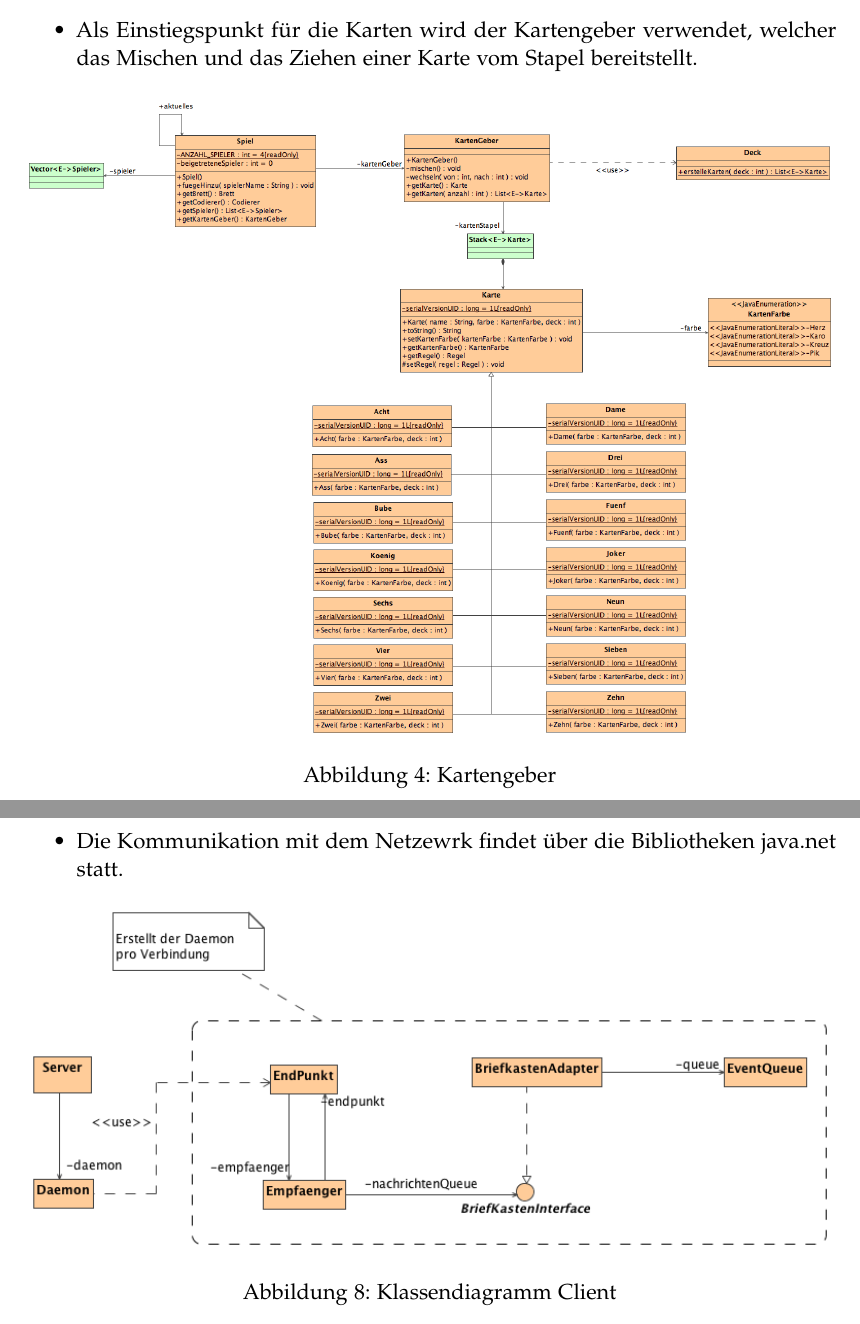
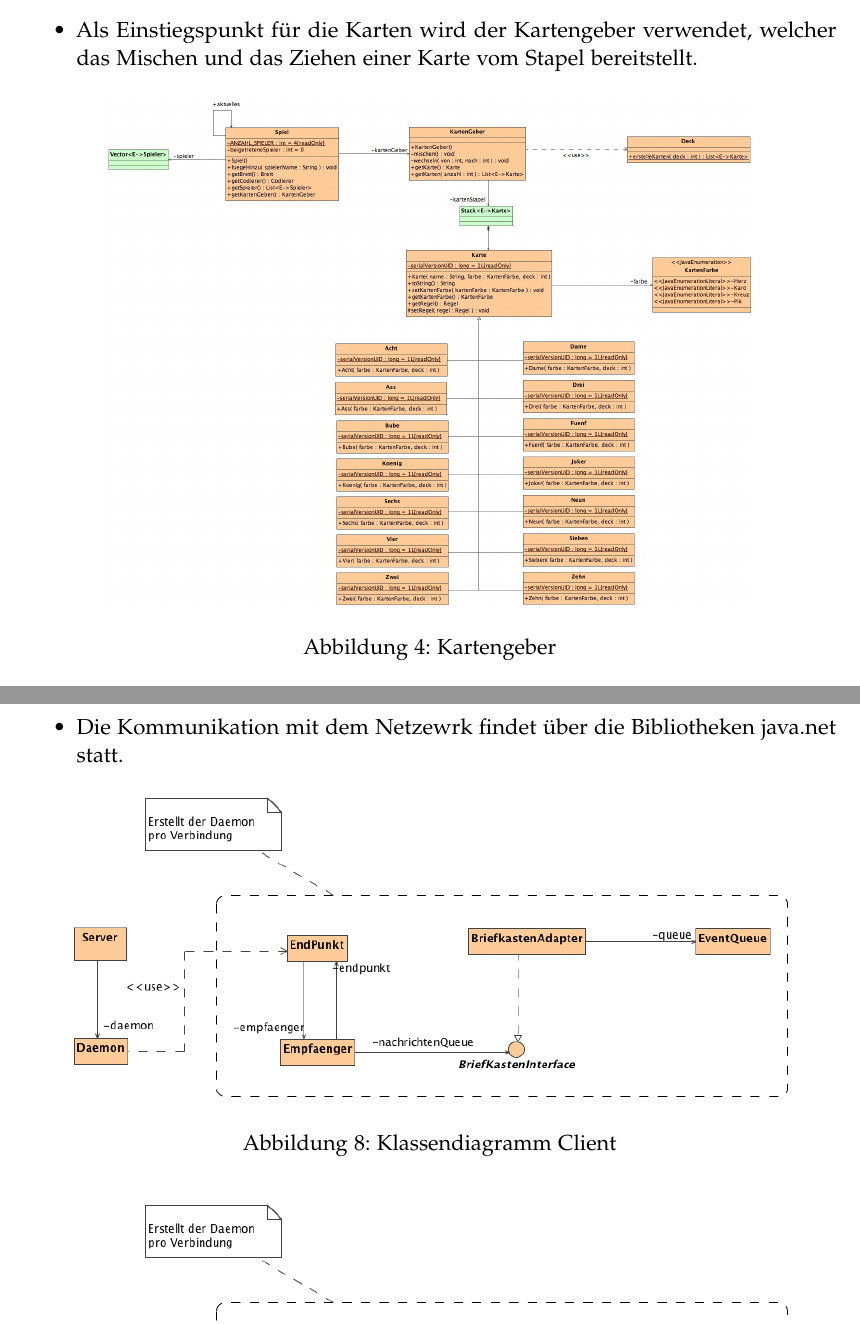
Before and after one commit to retoo/bodesuri, a LaTeX document (doc/design/design.tex): two parts of pages 9 and 15 of 31 before the commit and two parts of pages 8 and 14 of 29 after it, joined at a grey line, cut so that both start at the same text. Compiled offline with pdfLaTeX; an older LaTeX class or package is replaced by its successor.

Commit message:
- Package dienste.netzwerke Klassendiagram "one page" fix
svn path=/trunk/; revision=589

```diff
--- a/doc/design/design.tex
+++ b/doc/design/design.tex
@@ -114,7 +113,7 @@ Beinhaltet alle Karten, die Kartenfarben, das Deck und den Kartengeber.
 
 \begin{figure}[h]
 	\centering
-	\includegraphics[width=\textwidth]{pd_kartengeber}
+	\includegraphics[width=0.8 \textwidth]{pd_kartengeber}
 	\caption{Kartengeber}
 	\label{fig:pd_kartengeber}
 \end{figure}
@@ -226,7 +225,7 @@ Dieses Package kapselt die Socket-Schnittstelle von Java und bietet Dienste für
 
 \begin{figure}[h]
 	\centering
-	\includegraphics[width=\textwidth]{dienste_netzwerk_client}
+	\includegraphics[width=0.9 \textwidth]{dienste_netzwerk_client}
 	\caption{Klassendiagramm Client}
 	\label{fig:dienste_netzwerk_client}
 \end{figure}
```
Also changed, not shown: doc/design/design.tex (3 more changed lines).
